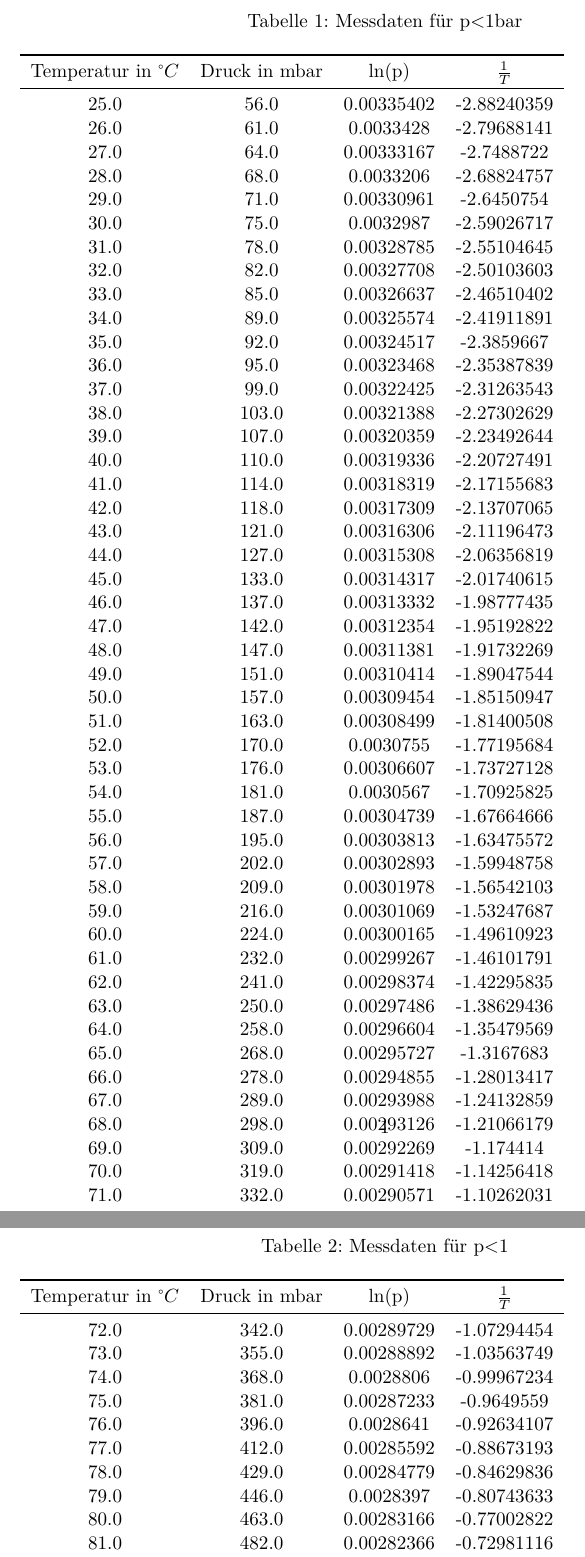
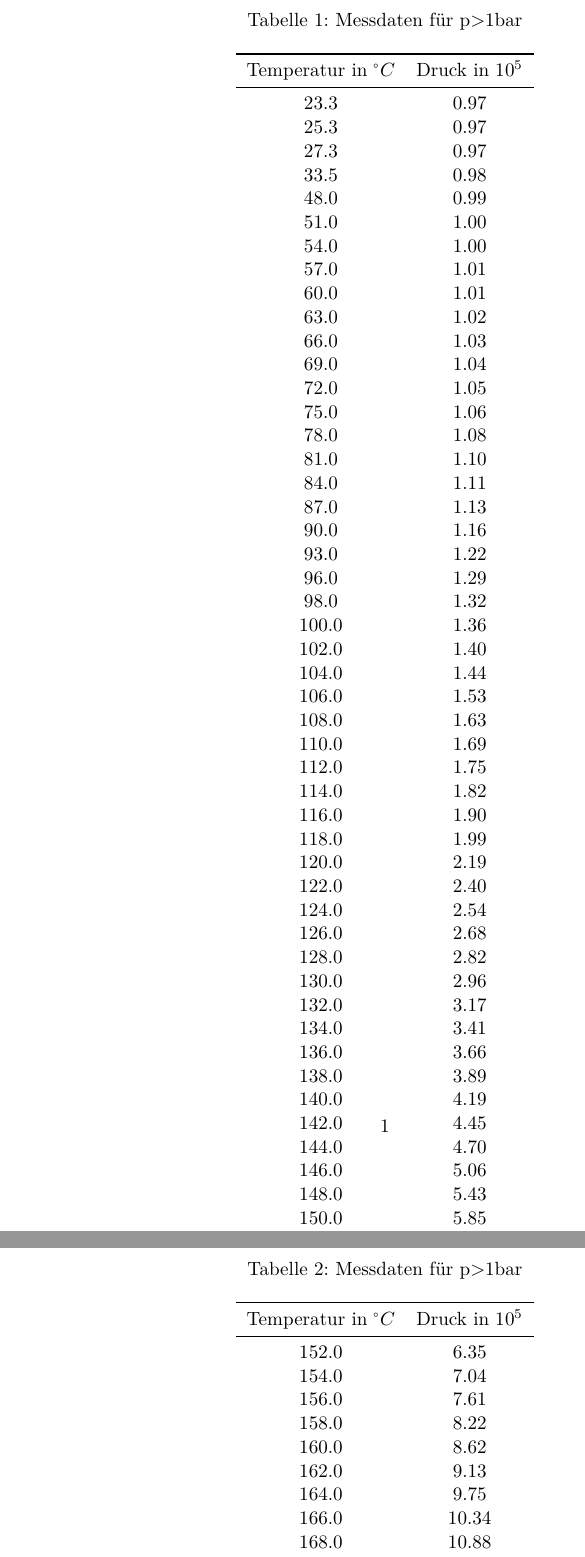
Before and after one commit to nsalewski/laboratory, a LaTeX document (V203/Datenbis1bar/tabelle1.tex): two parts of pages 1 and 2 of 2, joined at a grey line, cut so that both start at the same text. Compiled offline with XeLaTeX.

Commit message:
added tabel for greater 1 bar

```diff
--- a/V203/Datenbis1bar/tabelle1.tex
+++ b/V203/Datenbis1bar/tabelle1.tex
@@ -35,88 +35,85 @@
 \usepackage{bookmark}
 \begin {document}
 \begin{table}
-  \caption{Messdaten für p<1bar}
-
-  \label{tab:Messdaten1}
-
-\begin{tabular}{c c c c}
-  \toprule
-  {Temperatur in $^\circ C$}& {Druck in mbar}&{ln(p)}&{$\frac{1}{T}$}\\
-
-
- \midrule
-
-25.0    &    56.0    &    0.00335402    &    -2.88240359\\
-26.0    &    61.0    &    0.0033428     &    -2.79688141\\
-27.0    &    64.0    &    0.00333167    &    -2.7488722\\
-28.0    &    68.0    &    0.0033206     &    -2.68824757\\
-29.0    &    71.0    &    0.00330961    &    -2.6450754\\
-30.0    &    75.0    &    0.0032987     &    -2.59026717\\
-31.0    &    78.0    &    0.00328785    &    -2.55104645\\
-32.0    &    82.0    &    0.00327708    &    -2.50103603\\
-33.0    &    85.0    &    0.00326637    &    -2.46510402\\
-34.0    &    89.0    &    0.00325574    &    -2.41911891\\
-35.0    &    92.0    &    0.00324517    &    -2.3859667\\
-36.0    &    95.0    &    0.00323468    &    -2.35387839\\
-37.0    &    99.0    &    0.00322425    &    -2.31263543\\
-38.0    &    103.0   &    0.00321388    &    -2.27302629\\
-39.0    &    107.0   &    0.00320359    &    -2.23492644\\
-40.0    &    110.0   &    0.00319336    &    -2.20727491\\
-41.0    &    114.0   &    0.00318319    &    -2.17155683\\
-42.0    &    118.0   &    0.00317309    &    -2.13707065\\
-43.0    &    121.0   &    0.00316306    &    -2.11196473\\
-44.0    &    127.0   &    0.00315308    &    -2.06356819\\
-45.0    &    133.0   &    0.00314317    &    -2.01740615\\
-46.0    &    137.0   &    0.00313332    &    -1.98777435\\
-47.0    &    142.0   &    0.00312354    &    -1.95192822\\
-48.0    &    147.0   &    0.00311381    &    -1.91732269\\
-49.0    &    151.0   &    0.00310414    &    -1.89047544\\
-50.0    &    157.0   &    0.00309454    &    -1.85150947\\
-51.0    &    163.0   &    0.00308499    &    -1.81400508\\
-52.0    &    170.0   &    0.0030755     &    -1.77195684\\
-53.0    &    176.0   &    0.00306607    &    -1.73727128\\
-54.0    &    181.0   &    0.0030567     &    -1.70925825\\
-55.0    &    187.0   &    0.00304739    &    -1.67664666\\
-56.0    &    195.0   &    0.00303813    &    -1.63475572\\
-57.0    &    202.0   &    0.00302893    &    -1.59948758\\
-58.0    &    209.0   &    0.00301978    &    -1.56542103\\
-59.0    &    216.0   &    0.00301069    &    -1.53247687\\
-60.0    &    224.0   &    0.00300165    &    -1.49610923\\
-61.0    &    232.0   &    0.00299267    &    -1.46101791\\
-62.0    &    241.0   &    0.00298374    &    -1.42295835\\
-63.0    &    250.0   &    0.00297486    &    -1.38629436\\
-64.0    &    258.0   &    0.00296604    &    -1.35479569\\
-65.0    &    268.0   &    0.00295727    &    -1.3167683\\
-66.0    &    278.0   &    0.00294855    &    -1.28013417\\
-67.0    &    289.0   &    0.00293988    &    -1.24132859\\
-68.0    &    298.0   &    0.00293126    &    -1.21066179\\
-69.0    &    309.0   &    0.00292269    &    -1.174414\\
-70.0    &    319.0   &    0.00291418    &    -1.14256418\\
-71.0    &    332.0   &    0.00290571    &    -1.10262031\\
-
-\end{tabular}
-\end{table}
-
-
-
-\begin{table}
-  \caption{Messdaten für p<1 }
+  \centering
+  \caption{Messdaten für p>1bar}
 
   \label{tab:Messdaten2}
 
-\begin{tabular}{c c c c}
+\begin{tabular}{c c}
+
   \toprule
-{Temperatur in $^\circ C$}& {Druck in mbar}&{ln(p)}&{$\frac{1}{T}$}\\
 
+  {Temperatur in $^\circ C$}& {Druck in $10^5$}\\
+\midrule
+ 23.3 & 0.97 \\
+ 25.3 & 0.97 \\
+ 27.3 & 0.97 \\
+ 33.5 & 0.98 \\
+ 48.0 & 0.99 \\
+ 51.0 & 1.00 \\
+ 54.0 & 1.00 \\
+ 57.0 & 1.01 \\
+ 60.0 & 1.01 \\
+ 63.0 & 1.02 \\
+ 66.0 & 1.03 \\
+ 69.0 & 1.04 \\
+ 72.0 & 1.05 \\
+ 75.0 & 1.06 \\
+ 78.0 & 1.08 \\
+ 81.0 & 1.10 \\
+ 84.0 & 1.11 \\
+ 87.0 & 1.13 \\
+ 90.0 & 1.16 \\
+ 93.0 & 1.22 \\
+ 96.0 & 1.29 \\
+ 98.0 & 1.32 \\
+ 100.0 & 1.36 \\
+ 102.0 & 1.40 \\
+ 104.0 & 1.44 \\
+ 106.0 & 1.53 \\
+ 108.0 & 1.63 \\
+ 110.0 & 1.69 \\
+ 112.0 & 1.75 \\
+ 114.0 & 1.82 \\
+ 116.0 & 1.90 \\
+ 118.0 & 1.99 \\
+ 120.0 & 2.19 \\
+ 122.0 & 2.40 \\
+ 124.0 & 2.54 \\
+ 126.0 & 2.68 \\
+ 128.0 & 2.82 \\
+ 130.0 & 2.96 \\
+ 132.0 & 3.17 \\
+ 134.0 & 3.41 \\
+ 136.0 & 3.66 \\
+ 138.0 & 3.89 \\
+ 140.0 & 4.19 \\
+ 142.0 & 4.45 \\
+ 144.0 & 4.70 \\
+ 146.0 & 5.06 \\
+ 148.0 & 5.43 \\
+ 150.0 & 5.85 \\
+ \end {tabular}
+ \end {table}
+ \begin{table}
+   \centering
+
+   \caption{Messdaten für p>1bar}
+
+   \label{tab:Messdaten2}
+
+ \begin{tabular}{c c}
+   \toprule
+   {Temperatur in $^\circ C$}& {Druck in $10^5$}\\
  \midrule
-72.0    &    342.0   &    0.00289729    &    -1.07294454\\
-73.0    &    355.0   &    0.00288892    &    -1.03563749\\
-74.0    &    368.0   &    0.0028806     &    -0.99967234\\
-75.0    &    381.0   &    0.00287233    &    -0.9649559\\
-76.0    &    396.0   &    0.0028641     &    -0.92634107\\
-77.0    &    412.0   &    0.00285592    &    -0.88673193\\
-78.0    &    429.0   &    0.00284779    &    -0.84629836\\
-79.0    &    446.0   &    0.0028397     &    -0.80743633\\
-80.0    &    463.0   &    0.00283166    &    -0.77002822\\
-81.0    &    482.0   &    0.00282366    &    -0.72981116\\
-82.0    &    504.0   &    0.00281571    &    -0.68517901\\
+ 152.0 & 6.35 \\
+ 154.0 & 7.04 \\
+ 156.0 & 7.61 \\
+ 158.0 & 8.22 \\
+ 160.0 & 8.62 \\
+ 162.0 & 9.13 \\
+ 164.0 & 9.75 \\
+ 166.0 & 10.34 \\
+ 168.0 & 10.88\\
+ 170.0 & 11.69\\
```
Also changed, not shown: V203/Datenbis1bar/graph1.tex (added, +42 -0 lines), V203/Datenbis1bar/tabelle2.tex (added, +144 -0 lines), V203/Datenbis1bar/bild3.png (added), V203/Datenbis1bar/bild4.jpg (added), V203/Datenbis1bar/graph1.pdf (added), V203/Datenbis1bar/tabelle1.pdf, V203/Datenbis1bar/tabelle2.pdf (added), V203/Datenbis1bar/tabelle1.tex (34 more changed lines).
